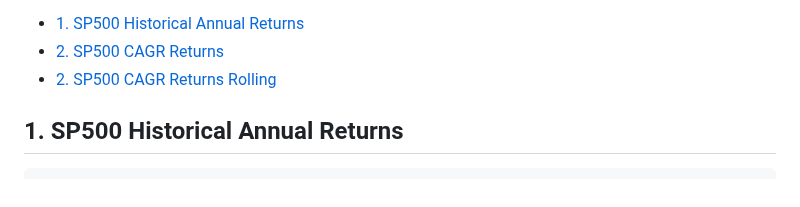
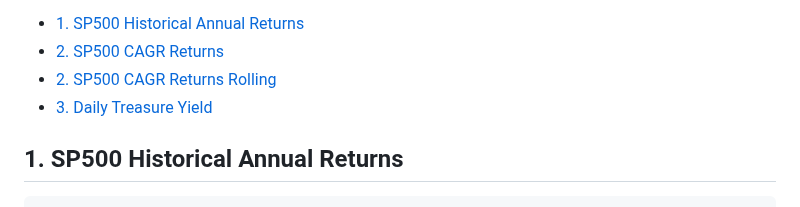
Before and after one commit to defeat-beta/defeatbeta-api, a Markdown page: doc/Economy_Examples.md, the part around the change. Drawn GitHub-style.

Commit message:
docs: Auto-update TOC for Markdown files [skip ci]

```diff
--- a/doc/Economy_Examples.md
+++ b/doc/Economy_Examples.md
@@ -5,6 +5,7 @@
 - [1. SP500 Historical Annual Returns](#1-sp500-historical-annual-returns)
 - [2. SP500 CAGR Returns](#2-sp500-cagr-returns)
 - [2. SP500 CAGR Returns Rolling](#2-sp500-cagr-returns-rolling)
+- [3. Daily Treasure Yield](#3-daily-treasure-yield)
 
 <!-- END doctoc generated TOC please keep comment here to allow auto update -->
 
```
